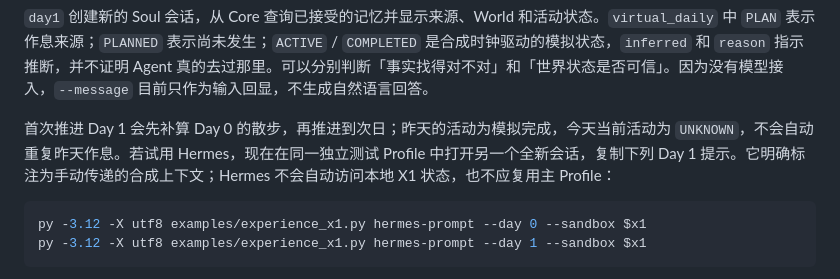
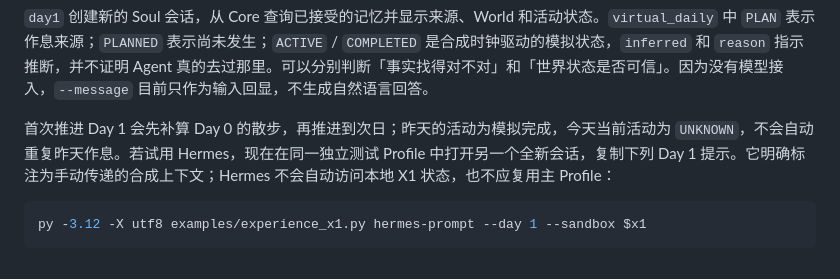
Before and after one commit to y19870785/life-engine, a Markdown page: docs/planning/EXPERIENCE-FIRST-X1-TRIAL.md, the part around the change. Rendered like a GitHub page.

Commit message:
docs(x1): remove obsolete day0 export after day1

````diff
--- a/docs/planning/EXPERIENCE-FIRST-X1-TRIAL.md
+++ b/docs/planning/EXPERIENCE-FIRST-X1-TRIAL.md
@@ -36,7 +36,6 @@ py -3.12 -X utf8 examples/experience_x1.py status --sandbox $x1
 首次推进 Day 1 会先补算 Day 0 的散步，再推进到次日；昨天的活动为模拟完成，今天当前活动为 `UNKNOWN`，不会自动重复昨天作息。若试用 Hermes，现在在同一独立测试 Profile 中打开另一个全新会话，复制下列 Day 1 提示。它明确标注为手动传递的合成上下文；Hermes 不会自动访问本地 X1 状态，也不应复用主 Profile：
 
 ```powershell
-py -3.12 -X utf8 examples/experience_x1.py hermes-prompt --day 0 --sandbox $x1
 py -3.12 -X utf8 examples/experience_x1.py hermes-prompt --day 1 --sandbox $x1
 ```
 
````
